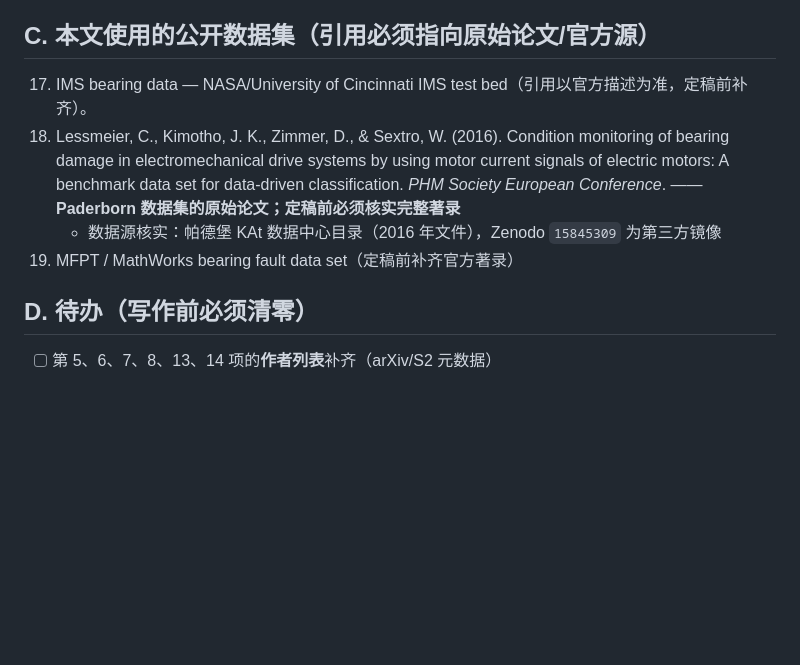
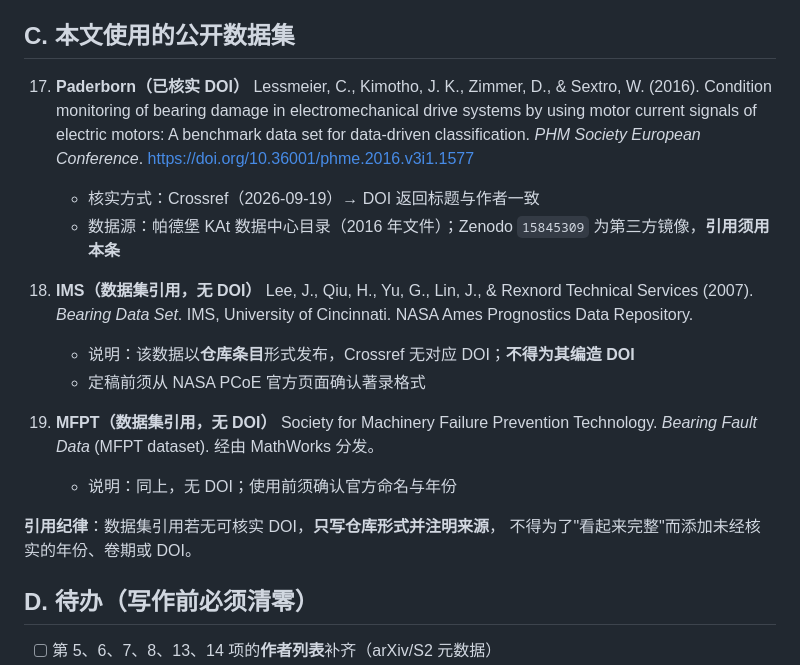
Before and after one commit to Jay-zhou114514/motor-health-monitor-papers, a Markdown page: conference-track/REFERENCES.md, the part around the change. Rendered like a GitHub page; blank space fills up the shorter version.

Commit message:
refs: verify Paderborn DOI, add repository-form IMS/MFPT citations, forbid fabricated DOIs

```diff
--- a/conference-track/REFERENCES.md
+++ b/conference-track/REFERENCES.md
@@ -41,12 +41,29 @@
 16. Knap, P., Jachymczyk, U., & Lalik, K. (2026). Leakage-safe, reproducible benchmarking for vibration-based fault diagnosis. *PHM Society European Conference, 9*(1), 1–8. https://doi.org/10.36001/phme.2026.v9i1.4924
     - 核实：全文已读（同上）
 
-## C. 本文使用的公开数据集（引用必须指向原始论文/官方源）
+## C. 本文使用的公开数据集
 
-17. IMS bearing data — NASA/University of Cincinnati IMS test bed（引用以官方描述为准，定稿前补齐）。
-18. Lessmeier, C., Kimotho, J. K., Zimmer, D., & Sextro, W. (2016). Condition monitoring of bearing damage in electromechanical drive systems by using motor current signals of electric motors: A benchmark data set for data-driven classification. *PHM Society European Conference*. —— **Paderborn 数据集的原始论文；定稿前必须核实完整著录**
-    - 数据源核实：帕德堡 KAt 数据中心目录（2016 年文件），Zenodo `15845309` 为第三方镜像
-19. MFPT / MathWorks bearing fault data set（定稿前补齐官方著录）
+17. **Paderborn（已核实 DOI）**
+    Lessmeier, C., Kimotho, J. K., Zimmer, D., & Sextro, W. (2016). Condition monitoring of bearing damage
+    in electromechanical drive systems by using motor current signals of electric motors: A benchmark data
+    set for data-driven classification. *PHM Society European Conference*.
+    https://doi.org/10.36001/phme.2016.v3i1.1577
+    - 核实方式：Crossref（2026-09-19）→ DOI 返回标题与作者一致
+    - 数据源：帕德堡 KAt 数据中心目录（2016 年文件）；Zenodo `15845309` 为第三方镜像，**引用须用本条**
+
+18. **IMS（数据集引用，无 DOI）**
+    Lee, J., Qiu, H., Yu, G., Lin, J., & Rexnord Technical Services (2007). *Bearing Data Set*.
+    IMS, University of Cincinnati. NASA Ames Prognostics Data Repository.
+    - 说明：该数据以**仓库条目**形式发布，Crossref 无对应 DOI；**不得为其编造 DOI**
+    - 定稿前须从 NASA PCoE 官方页面确认著录格式
+
+19. **MFPT（数据集引用，无 DOI）**
+    Society for Machinery Failure Prevention Technology. *Bearing Fault Data* (MFPT dataset).
+    经由 MathWorks 分发。
+    - 说明：同上，无 DOI；使用前须确认官方命名与年份
+
+**引用纪律**：数据集引用若无可核实 DOI，**只写仓库形式并注明来源**，
+不得为了"看起来完整"而添加未经核实的年份、卷期或 DOI。
 
 ## D. 待办（写作前必须清零）
 
```
